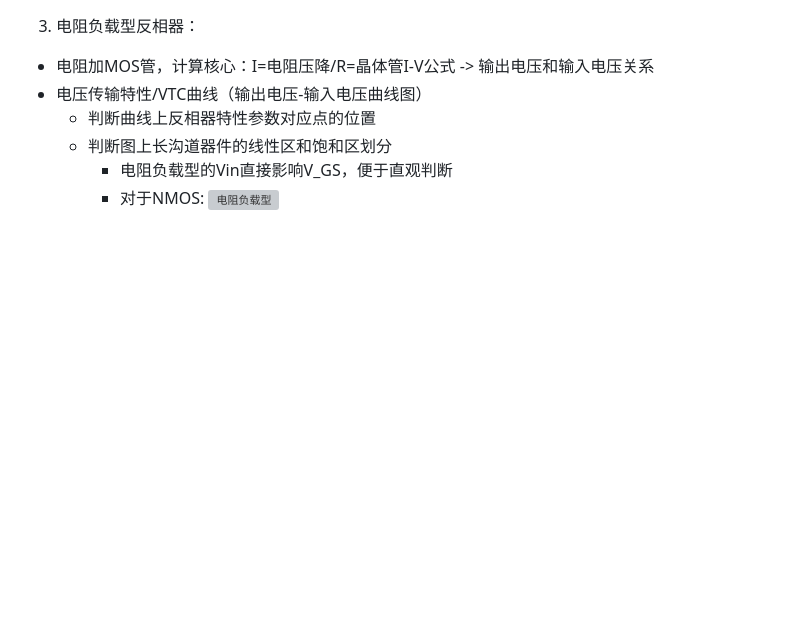
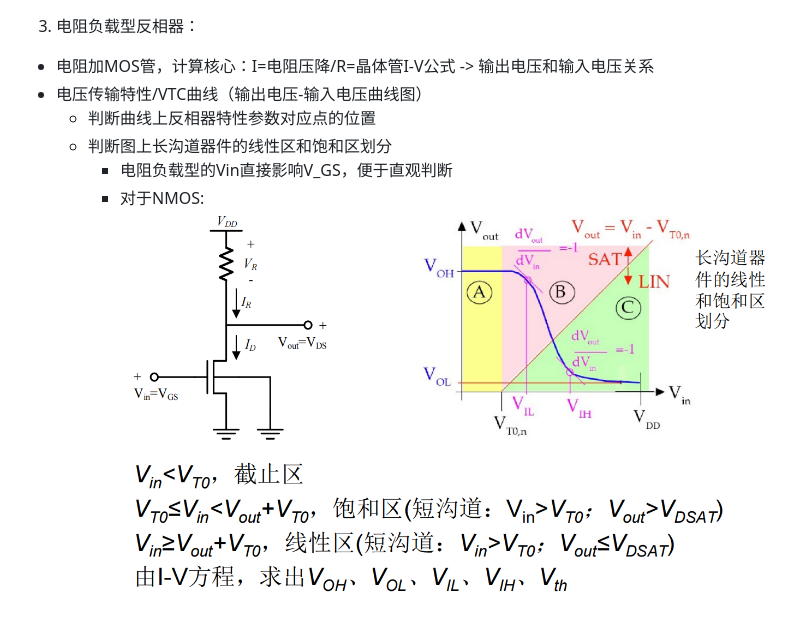
Before and after one commit to ChuFhus/ChuFhus.github.io, a Markdown page: notes/数c.md, the part around the change. Drawn GitHub-style; blank space fills up the shorter version; grey boxes are pictures that could not be loaded.

```diff
--- a/notes/数c.md
+++ b/notes/数c.md
@@ -94,4 +94,4 @@
     - 判断曲线上反相器特性参数对应点的位置
     - 判断图上长沟道器件的线性区和饱和区划分
       - 电阻负载型的Vin直接影响V_GS，便于直观判断
-      - 对于NMOS: ![电阻负载型](./images/电阻负载VTC.jpg "电阻负载型VTC曲线")
+      - 对于NMOS: ![电阻负载型](./images/电阻负载型VTC.png "电阻负载型VTC曲线")
```
